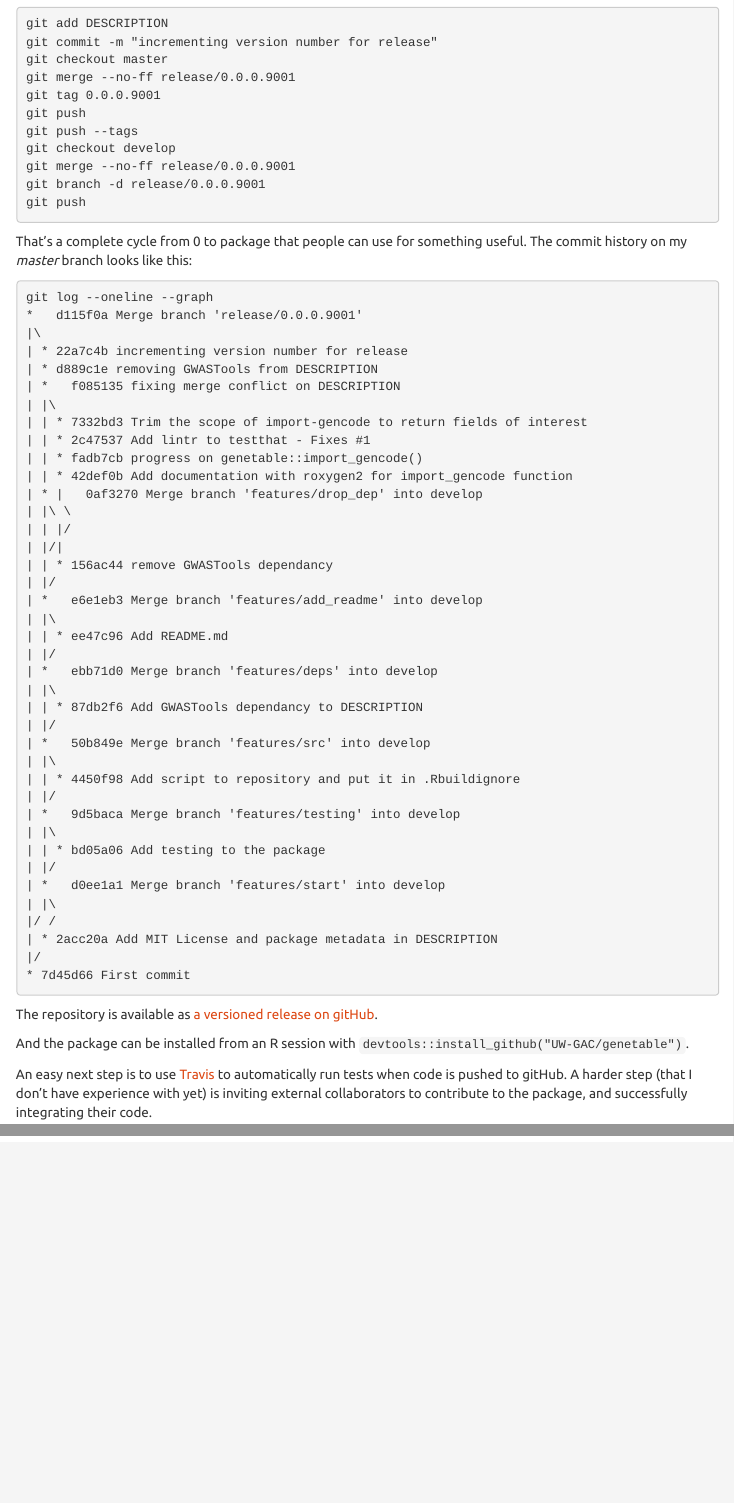
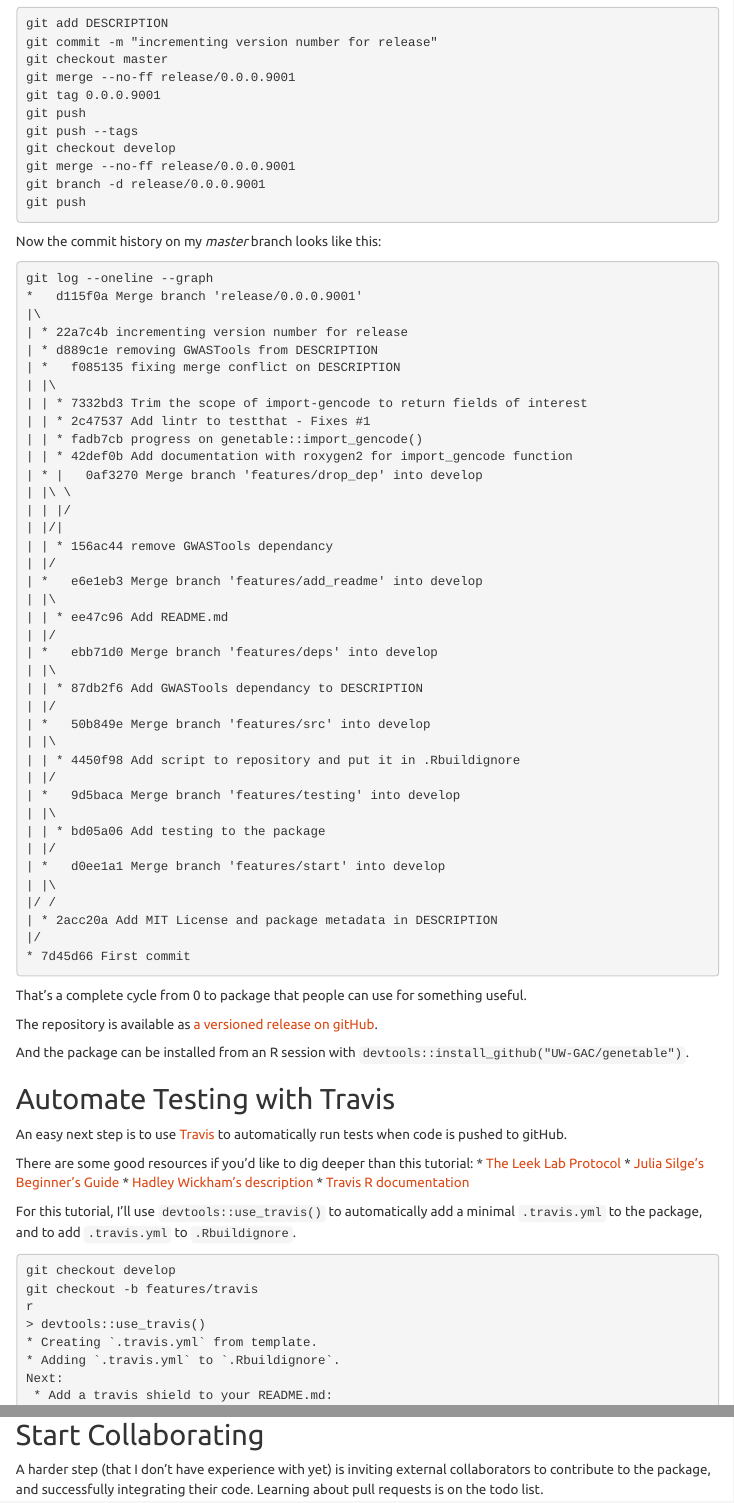
Before and after one commit to bheavner/bheavner.github.io, an R Markdown document (new_package.Rmd): the page in a window 1100 px wide, from 13270 px down, and a second part further down, joined at a grey line. The pictures show the output file new_package.html that the author committed with the source, opened offline; menus at the side of the page are left out.

Commit message:
adding travis discussion

````diff
--- a/new_package.Rmd
+++ b/new_package.Rmd
@@ -640,7 +640,7 @@ git branch -d release/0.0.0.9001
 git push
 ```
 
-That's a complete cycle from 0 to package that people can use for something useful. The commit history on my *master* branch looks like this:
+Now the commit history on my *master* branch looks like this:
 ```
 git log --oneline --graph
 *   d115f0a Merge branch 'release/0.0.0.9001'
@@ -683,8 +683,30 @@ git log --oneline --graph
 * 7d45d66 First commit
 ```
 
+That's a complete cycle from 0 to package that people can use for something useful.
+
 The repository is available as [a versioned release on gitHub](https://github.com/UW-GAC/genetable/releases).
 
 And the package can be installed from an R session with `devtools::install_github("UW-GAC/genetable")`.
 
-An easy next step is to use [Travis](https://travis-ci.org/) to automatically run tests when code is pushed to gitHub. A harder step (that I don't have experience with yet) is inviting external collaborators to contribute to the package, and successfully integrating their code.
+## Automate Testing with Travis
+
+An easy next step is to use [Travis](https://travis-ci.org/) to automatically run tests when code is pushed to gitHub.
+
+There are some good resources if you'd like to dig deeper than this tutorial:
+* [The Leek Lab Protocol](http://jtleek.com/protocols/travis_bioc_devel/)
+* [Julia Silge's Beginner's Guide](https://juliasilge.com/blog/beginners-guide-to-travis/)
+* [Hadley Wickham's description](http://r-pkgs.had.co.nz/check.html)
+* [Travis R documentation](https://docs.travis-ci.com/user/languages/r/)
+
+For this tutorial, I'll use `devtools::use_travis()` to automatically add a minimal `.travis.yml` to the package, and to add `.travis.yml` to `.Rbuildignore`.
+
+```
+git checkout develop
+git checkout -b features/travis
+r
+> devtools::use_travis()
+* Creating `.travis.yml` from template.
+* Adding `.travis.yml` to `.Rbuildignore`.
+Next:
+ * Add a travis shield to your README.md:
@@ -690,0 +742,2 @@ An easy next step is to use [Travis](https://travis-ci.org/) to automatically ru
+## Start Collaborating
+A harder step (that I don't have experience with yet) is inviting external collaborators to contribute to the package, and successfully integrating their code. Learning about pull requests is on the todo list.
````
Also changed, not shown: new_package.html, new_package.Rmd (29 more changed lines).
